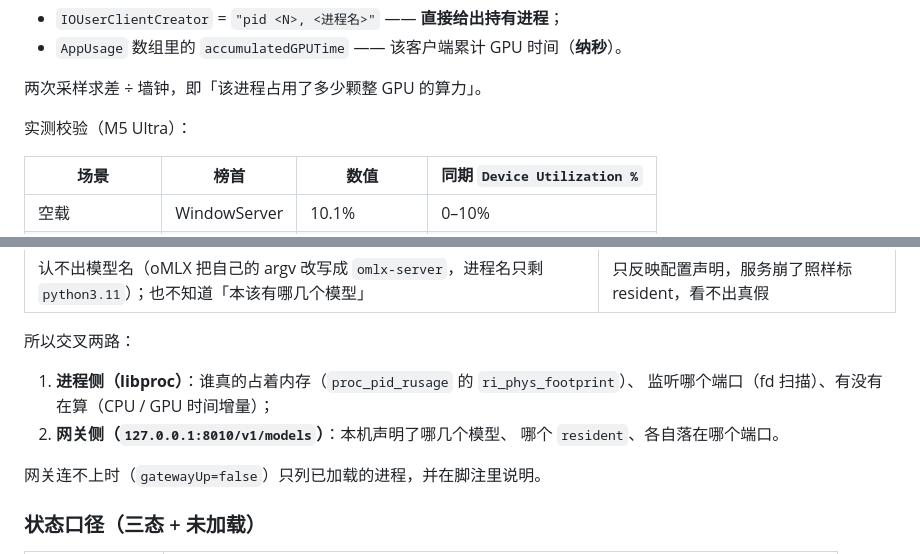
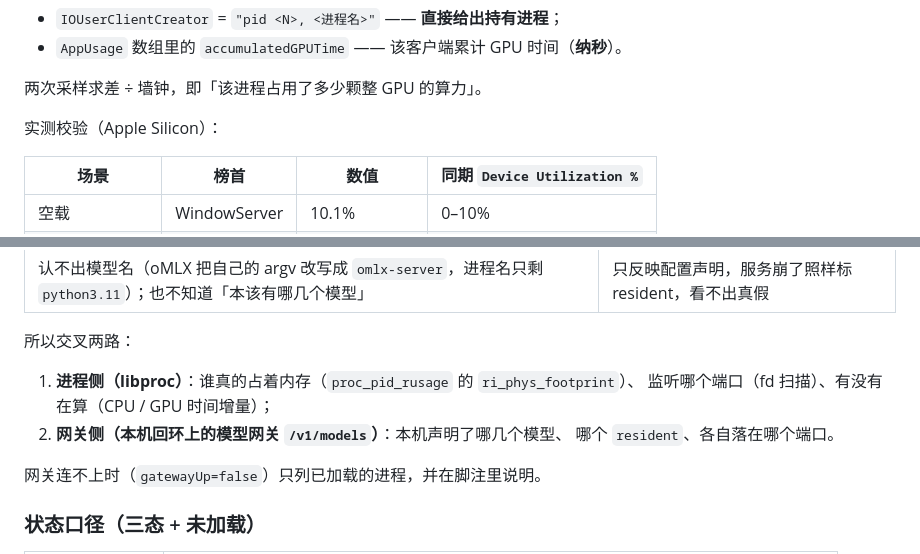
Before and after one commit to autugit/dockolate, a Markdown page: docs/开发文档.md, 2 parts joined by grey strips. GitHub-like rendering.

```diff
--- a/docs/开发文档.md
+++ b/docs/开发文档.md
@@ -101,7 +101,7 @@ v2 追加：数字要更大、点图标要能看到占用最高的三个进程
 
 两次采样求差 ÷ 墙钟，即「该进程占用了多少颗整 GPU 的算力」。
 
-实测校验（M5 Ultra）：
+实测校验（Apple Silicon）：
 
 | 场景 | 榜首 | 数值 | 同期 `Device Utilization %` |
 |---|---|---|---|
@@ -240,7 +240,7 @@ Z 是 M 的补充指标，放在最后一格最不打断主线。
 
 1. **进程侧（libproc）**：谁真的占着内存（`proc_pid_rusage` 的 `ri_phys_footprint`）、
    监听哪个端口（fd 扫描）、有没有在算（CPU / GPU 时间增量）；
-2. **网关侧（`127.0.0.1:8010/v1/models`）**：本机声明了哪几个模型、
+2. **网关侧（本机回环上的模型网关 `/v1/models`）**：本机声明了哪几个模型、
    哪个 `resident`、各自落在哪个端口。
 
 网关连不上时（`gatewayUp=false`）只列已加载的进程，并在脚注里说明。
```
Also changed, not shown: other parts of docs/开发文档.md (+13 -10 lines), CHANGELOG.md (+1 -1 lines).
